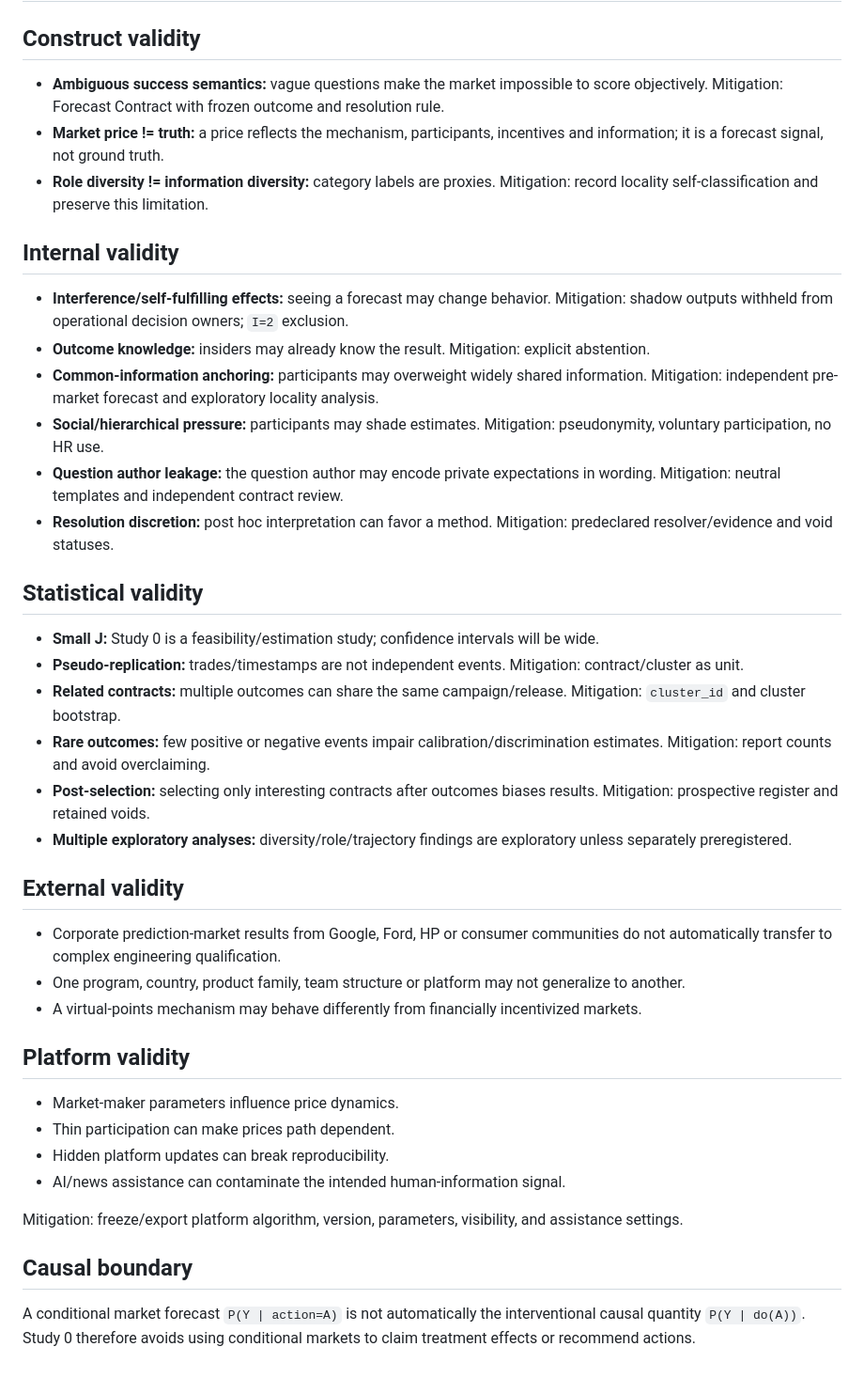
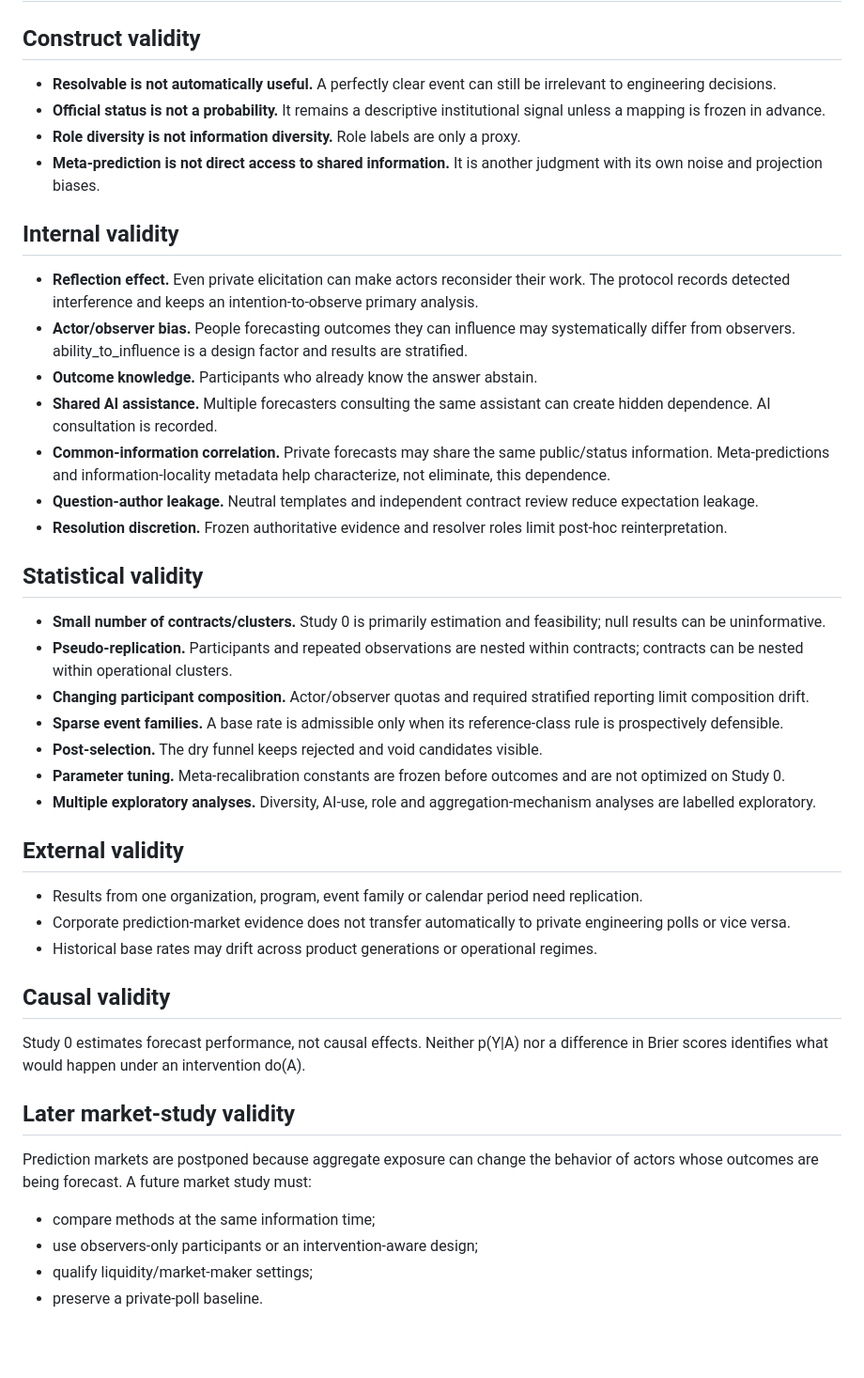
Before and after one commit to gharbonnier78/engineering-collective-forecasting, a Markdown page: studies/study-0-shadow-forecasting/threats-to-validity.md, the part around the change. Shown at 94% size. Rendered like a GitHub page; blank space fills up the shorter version.

Commit message:
study0: harden safeguards threats and roadmap

```diff
--- a/studies/study-0-shadow-forecasting/threats-to-validity.md
+++ b/studies/study-0-shadow-forecasting/threats-to-validity.md
@@ -2,43 +2,46 @@
 
 ## Construct validity
 
-- **Ambiguous success semantics:** vague questions make the market impossible to score objectively. Mitigation: Forecast Contract with frozen outcome and resolution rule.
-- **Market price != truth:** a price reflects the mechanism, participants, incentives and information; it is a forecast signal, not ground truth.
-- **Role diversity != information diversity:** category labels are proxies. Mitigation: record locality self-classification and preserve this limitation.
+- **Resolvable is not automatically useful.** A perfectly clear event can still be irrelevant to engineering decisions.
+- **Official status is not a probability.** It remains a descriptive institutional signal unless a mapping is frozen in advance.
+- **Role diversity is not information diversity.** Role labels are only a proxy.
+- **Meta-prediction is not direct access to shared information.** It is another judgment with its own noise and projection biases.
 
 ## Internal validity
 
-- **Interference/self-fulfilling effects:** seeing a forecast may change behavior. Mitigation: shadow outputs withheld from operational decision owners; `I=2` exclusion.
-- **Outcome knowledge:** insiders may already know the result. Mitigation: explicit abstention.
-- **Common-information anchoring:** participants may overweight widely shared information. Mitigation: independent pre-market forecast and exploratory locality analysis.
-- **Social/hierarchical pressure:** participants may shade estimates. Mitigation: pseudonymity, voluntary participation, no HR use.
-- **Question author leakage:** the question author may encode private expectations in wording. Mitigation: neutral templates and independent contract review.
-- **Resolution discretion:** post hoc interpretation can favor a method. Mitigation: predeclared resolver/evidence and void statuses.
+- **Reflection effect.** Even private elicitation can make actors reconsider their work. The protocol records detected interference and keeps an intention-to-observe primary analysis.
+- **Actor/observer bias.** People forecasting outcomes they can influence may systematically differ from observers. ability_to_influence is a design factor and results are stratified.
+- **Outcome knowledge.** Participants who already know the answer abstain.
+- **Shared AI assistance.** Multiple forecasters consulting the same assistant can create hidden dependence. AI consultation is recorded.
+- **Common-information correlation.** Private forecasts may share the same public/status information. Meta-predictions and information-locality metadata help characterize, not eliminate, this dependence.
+- **Question-author leakage.** Neutral templates and independent contract review reduce expectation leakage.
+- **Resolution discretion.** Frozen authoritative evidence and resolver roles limit post-hoc reinterpretation.
 
 ## Statistical validity
 
-- **Small J:** Study 0 is a feasibility/estimation study; confidence intervals will be wide.
-- **Pseudo-replication:** trades/timestamps are not independent events. Mitigation: contract/cluster as unit.
-- **Related contracts:** multiple outcomes can share the same campaign/release. Mitigation: `cluster_id` and cluster bootstrap.
-- **Rare outcomes:** few positive or negative events impair calibration/discrimination estimates. Mitigation: report counts and avoid overclaiming.
-- **Post-selection:** selecting only interesting contracts after outcomes biases results. Mitigation: prospective register and retained voids.
-- **Multiple exploratory analyses:** diversity/role/trajectory findings are exploratory unless separately preregistered.
+- **Small number of contracts/clusters.** Study 0 is primarily estimation and feasibility; null results can be uninformative.
+- **Pseudo-replication.** Participants and repeated observations are nested within contracts; contracts can be nested within operational clusters.
+- **Changing participant composition.** Actor/observer quotas and required stratified reporting limit composition drift.
+- **Sparse event families.** A base rate is admissible only when its reference-class rule is prospectively defensible.
+- **Post-selection.** The dry funnel keeps rejected and void candidates visible.
+- **Parameter tuning.** Meta-recalibration constants are frozen before outcomes and are not optimized on Study 0.
+- **Multiple exploratory analyses.** Diversity, AI-use, role and aggregation-mechanism analyses are labelled exploratory.
 
 ## External validity
 
-- Corporate prediction-market results from Google, Ford, HP or consumer communities do not automatically transfer to complex engineering qualification.
-- One program, country, product family, team structure or platform may not generalize to another.
-- A virtual-points mechanism may behave differently from financially incentivized markets.
+- Results from one organization, program, event family or calendar period need replication.
+- Corporate prediction-market evidence does not transfer automatically to private engineering polls or vice versa.
+- Historical base rates may drift across product generations or operational regimes.
 
-## Platform validity
+## Causal validity
 
-- Market-maker parameters influence price dynamics.
-- Thin participation can make prices path dependent.
-- Hidden platform updates can break reproducibility.
-- AI/news assistance can contaminate the intended human-information signal.
+Study 0 estimates forecast performance, not causal effects. Neither p(Y|A) nor a difference in Brier scores identifies what would happen under an intervention do(A).
 
-Mitigation: freeze/export platform algorithm, version, parameters, visibility, and assistance settings.
+## Later market-study validity
 
-## Causal boundary
+Prediction markets are postponed because aggregate exposure can change the behavior of actors whose outcomes are being forecast. A future market study must:
 
-A conditional market forecast `P(Y | action=A)` is not automatically the interventional causal quantity `P(Y | do(A))`. Study 0 therefore avoids using conditional markets to claim treatment effects or recommend actions.
+- compare methods at the same information time;
+- use observers-only participants or an intervention-aware design;
+- qualify liquidity/market-maker settings;
+- preserve a private-poll baseline.
```
